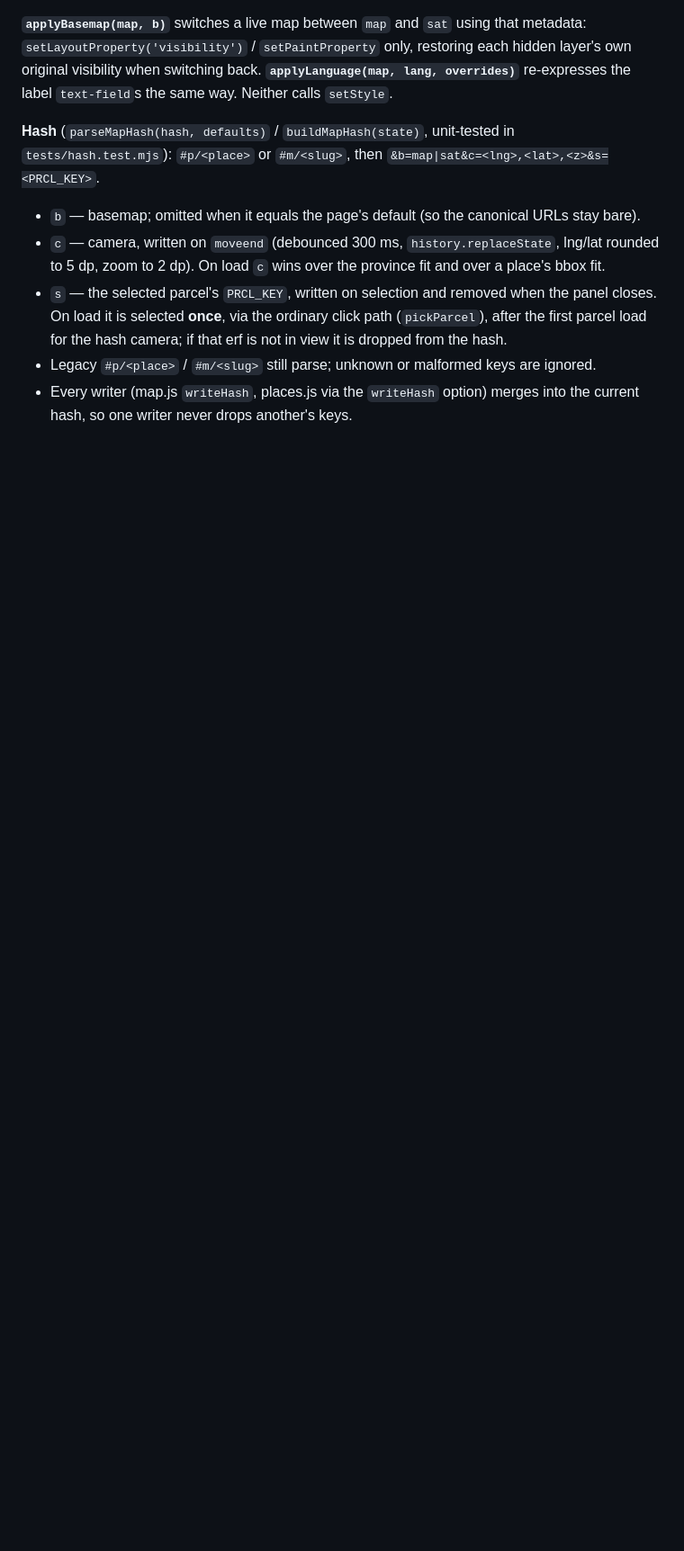
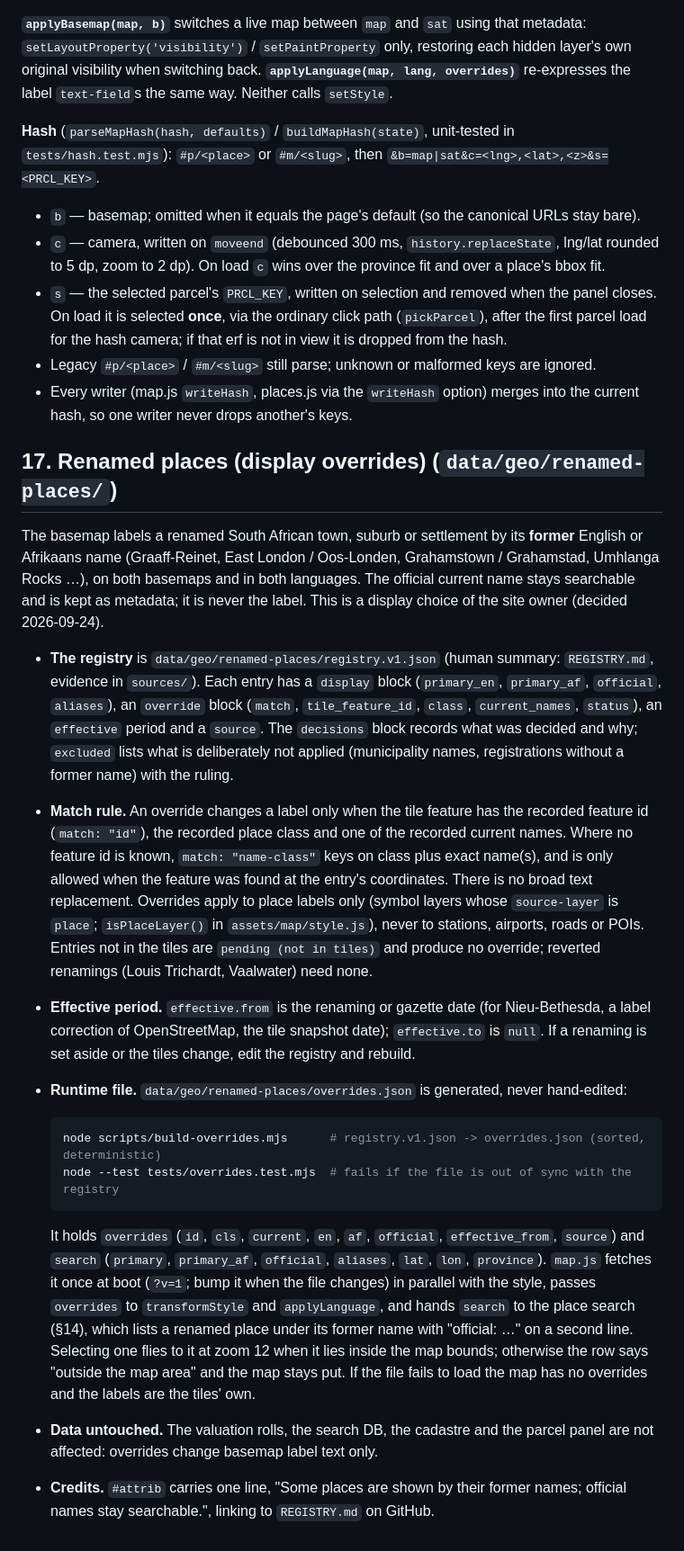
Before and after one commit to calerio/western-cape-valuations, a Markdown page: DATA_CONTRACT.md, the part around one of its changes. Shown at 90% size. Rendered like a GitHub page; blank space fills up the shorter version.

Commit message:
Docs: renamed places in the data contract and the delivery notes

````diff
--- a/DATA_CONTRACT.md
+++ b/DATA_CONTRACT.md
@@ -819,3 +819,44 @@ label `text-field`s the same way. Neither calls `setStyle`.
 - Legacy `#p/<place>` / `#m/<slug>` still parse; unknown or malformed keys are ignored.
 - Every writer (map.js `writeHash`, places.js via the `writeHash` option) merges into the current
   hash, so one writer never drops another's keys.
+
+## 17. Renamed places (display overrides) (`data/geo/renamed-places/`)
+
+The basemap labels a renamed South African town, suburb or settlement by its **former** English or
+Afrikaans name (Graaff-Reinet, East London / Oos-Londen, Grahamstown / Grahamstad, Umhlanga Rocks …),
+on both basemaps and in both languages. The official current name stays searchable and is kept as
+metadata; it is never the label. This is a display choice of the site owner (decided 2026-09-24).
+
+- **The registry** is `data/geo/renamed-places/registry.v1.json` (human summary: `REGISTRY.md`, evidence
+  in `sources/`). Each entry has a `display` block (`primary_en`, `primary_af`, `official`, `aliases`),
+  an `override` block (`match`, `tile_feature_id`, `class`, `current_names`, `status`), an `effective`
+  period and a `source`. The `decisions` block records what was decided and why; `excluded` lists what is
+  deliberately not applied (municipality names, registrations without a former name) with the ruling.
+- **Match rule.** An override changes a label only when the tile feature has the recorded feature id
+  (`match: "id"`), the recorded place class and one of the recorded current names. Where no feature id
+  is known, `match: "name-class"` keys on class plus exact name(s), and is only allowed when the feature
+  was found at the entry's coordinates. There is no broad text replacement. Overrides apply to place
+  labels only (symbol layers whose `source-layer` is `place`; `isPlaceLayer()` in `assets/map/style.js`),
+  never to stations, airports, roads or POIs. Entries not in the tiles are `pending (not in tiles)` and
+  produce no override; reverted renamings (Louis Trichardt, Vaalwater) need none.
+- **Effective period.** `effective.from` is the renaming or gazette date (for Nieu-Bethesda, a label
+  correction of OpenStreetMap, the tile snapshot date); `effective.to` is `null`. If a renaming is set
+  aside or the tiles change, edit the registry and rebuild.
+- **Runtime file.** `data/geo/renamed-places/overrides.json` is generated, never hand-edited:
+
+  ```sh
+  node scripts/build-overrides.mjs      # registry.v1.json -> overrides.json (sorted, deterministic)
+  node --test tests/overrides.test.mjs  # fails if the file is out of sync with the registry
+  ```
+
+  It holds `overrides` (`id`, `cls`, `current`, `en`, `af`, `official`, `effective_from`, `source`) and
+  `search` (`primary`, `primary_af`, `official`, `aliases`, `lat`, `lon`, `province`). `map.js` fetches it
+  once at boot (`?v=1`; bump it when the file changes) in parallel with the style, passes `overrides` to
+  `transformStyle` and `applyLanguage`, and hands `search` to the place search (§14), which lists a
+  renamed place under its former name with "official: …" on a second line. Selecting one flies to it at
+  zoom 12 when it lies inside the map bounds; otherwise the row says "outside the map area" and the map
+  stays put. If the file fails to load the map has no overrides and the labels are the tiles' own.
+- **Data untouched.** The valuation rolls, the search DB, the cadastre and the parcel panel are not
+  affected: overrides change basemap label text only.
+- **Credits.** `#attrib` carries one line, "Some places are shown by their former names; official names
+  stay searchable.", linking to `REGISTRY.md` on GitHub.
````
Also changed, not shown: other parts of DATA_CONTRACT.md (+2 -2 lines), docs/design-2026-09/06-delivery.md (+12 -5 lines).
